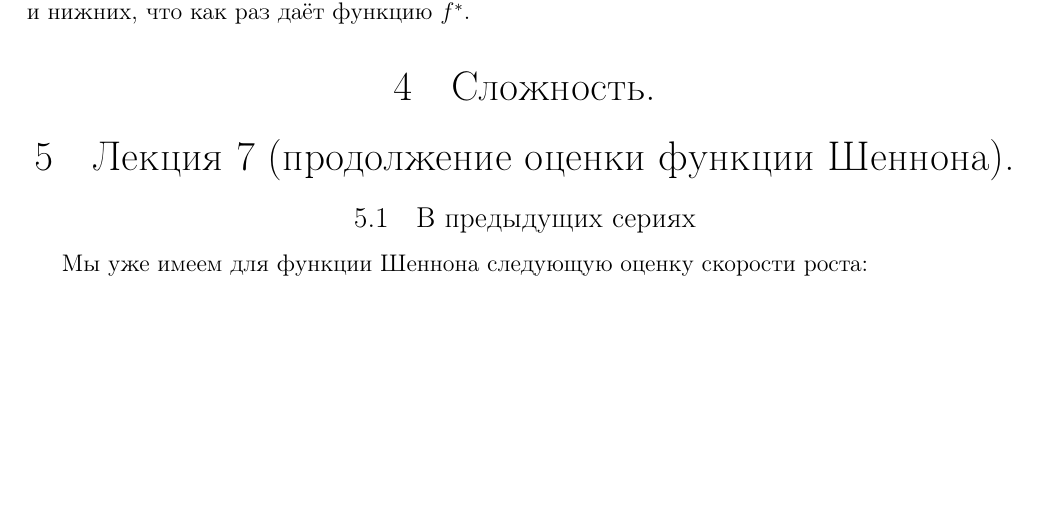
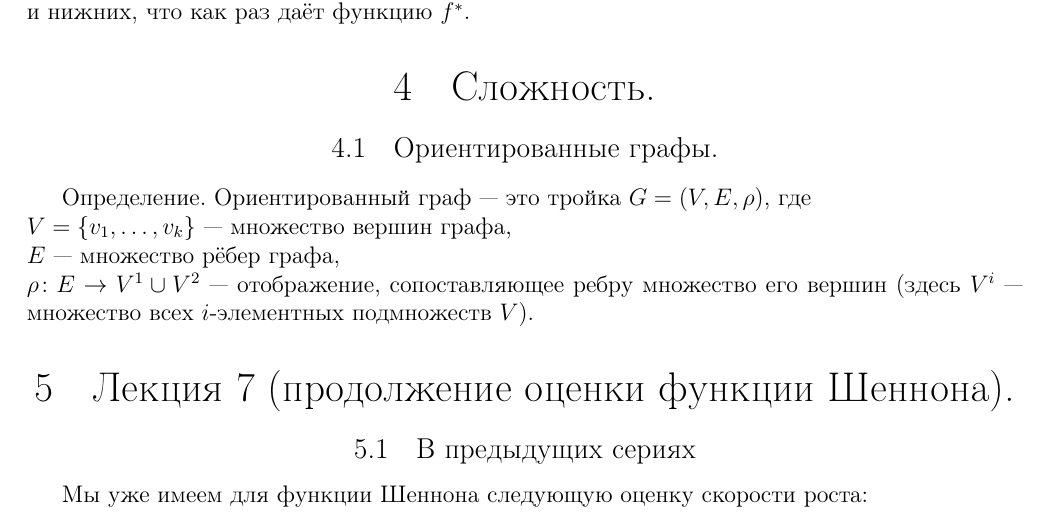
Before and after one commit to MechMat106/TDF_lections, a LaTeX document (all.tex, which reads 02-complexity.tex): part of page 11 of 13, cut so that both start at the same text, the shorter picture padded with empty space. Compiled offline with pdfLaTeX.

Commit message:
начал пилить раздел про ориентированные графы

```diff
--- a/02-complexity.tex
+++ b/02-complexity.tex
@@ -1,5 +1,12 @@
 
 \section{Сложность.}
+\subsection{Ориентированные графы.}
+    \begin{df}
+        Ориентированный граф --- это тройка $G = (V, E, \rho)$, где\\
+        $V = \{v_1, \dots, v_k\}$ --- множество вершин графа,\\
+        $E$ --- множество рёбер графа,\\
+        $\rho\colon E \rightarrow V^1 \cup V^2$ --- отображение, сопоставляющее ребру множество его вершин (здесь $V^i$ --- множество всех $i$-элементных подмножеств $V$).
+    \end{df}
 
 \section{Лекция 7 (продолжение оценки функции Шеннона).}
 \subsection{В предыдущих сериях}
```
